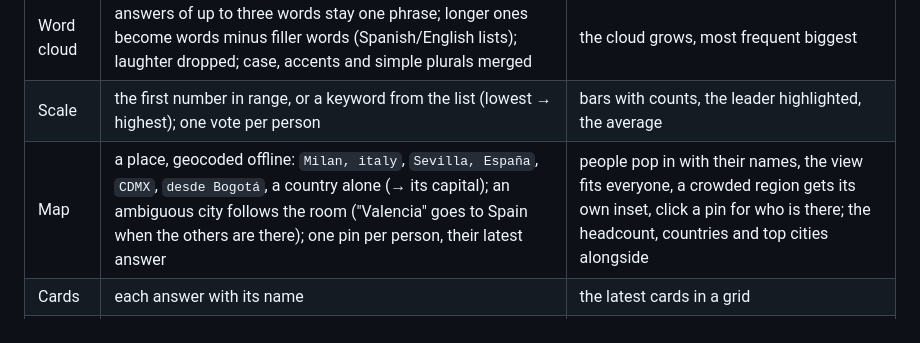
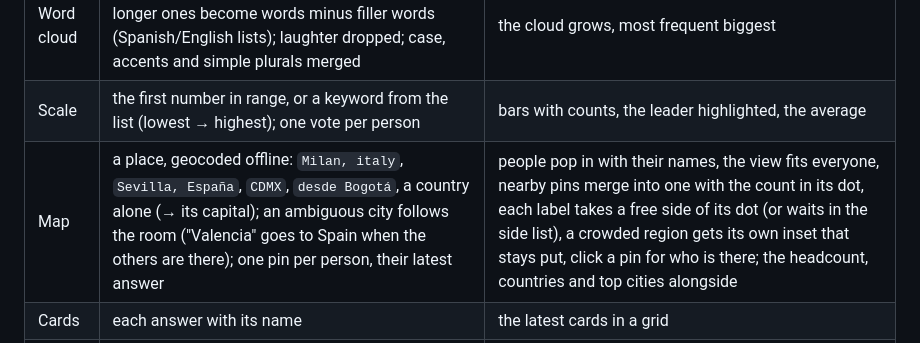
Before and after one commit to ferraroroberto/facilitation-suite, a Markdown page: README.md, the part around the change. GitHub-like rendering.

Commit message:
docs: the map's clusters, label placement and steady inset in the README

```diff
--- a/README.md
+++ b/README.md
@@ -113,7 +113,7 @@ At every stop the result is **frozen** in the session folder: `live/captures/<it
 |---|---|---|
 | Word cloud | answers of up to three words stay one phrase; longer ones become words minus filler words (Spanish/English lists); laughter dropped; case, accents and simple plurals merged | the cloud grows, most frequent biggest |
 | Scale | the first number in range, or a keyword from the list (lowest → highest); one vote per person | bars with counts, the leader highlighted, the average |
-| Map | a place, geocoded offline: `Milan, italy`, `Sevilla, España`, `CDMX`, `desde Bogotá`, a country alone (→ its capital); an ambiguous city follows the room ("Valencia" goes to Spain when the others are there); one pin per person, their latest answer | people pop in with their names, the view fits everyone, a crowded region gets its own inset, click a pin for who is there; the headcount, countries and top cities alongside |
+| Map | a place, geocoded offline: `Milan, italy`, `Sevilla, España`, `CDMX`, `desde Bogotá`, a country alone (→ its capital); an ambiguous city follows the room ("Valencia" goes to Spain when the others are there); one pin per person, their latest answer | people pop in with their names, the view fits everyone, nearby pins merge into one with the count in its dot, each label takes a free side of its dot (or waits in the side list), a crowded region gets its own inset that stays put, click a pin for who is there; the headcount, countries and top cities alongside |
 | Cards | each answer with its name | the latest cards in a grid |
 | Feed | each answer with its name | bubbles, the newest at the bottom and largest |
 
```
